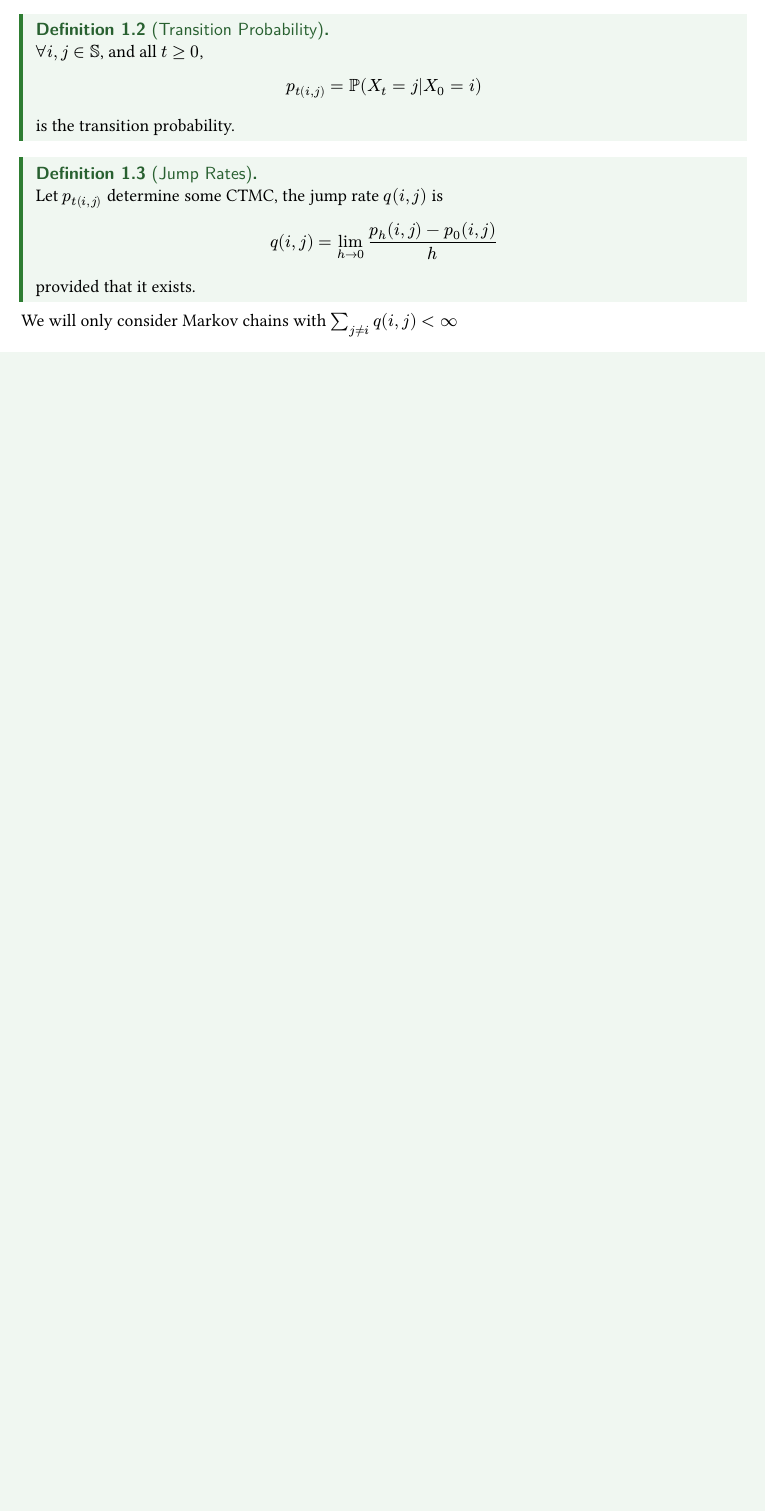
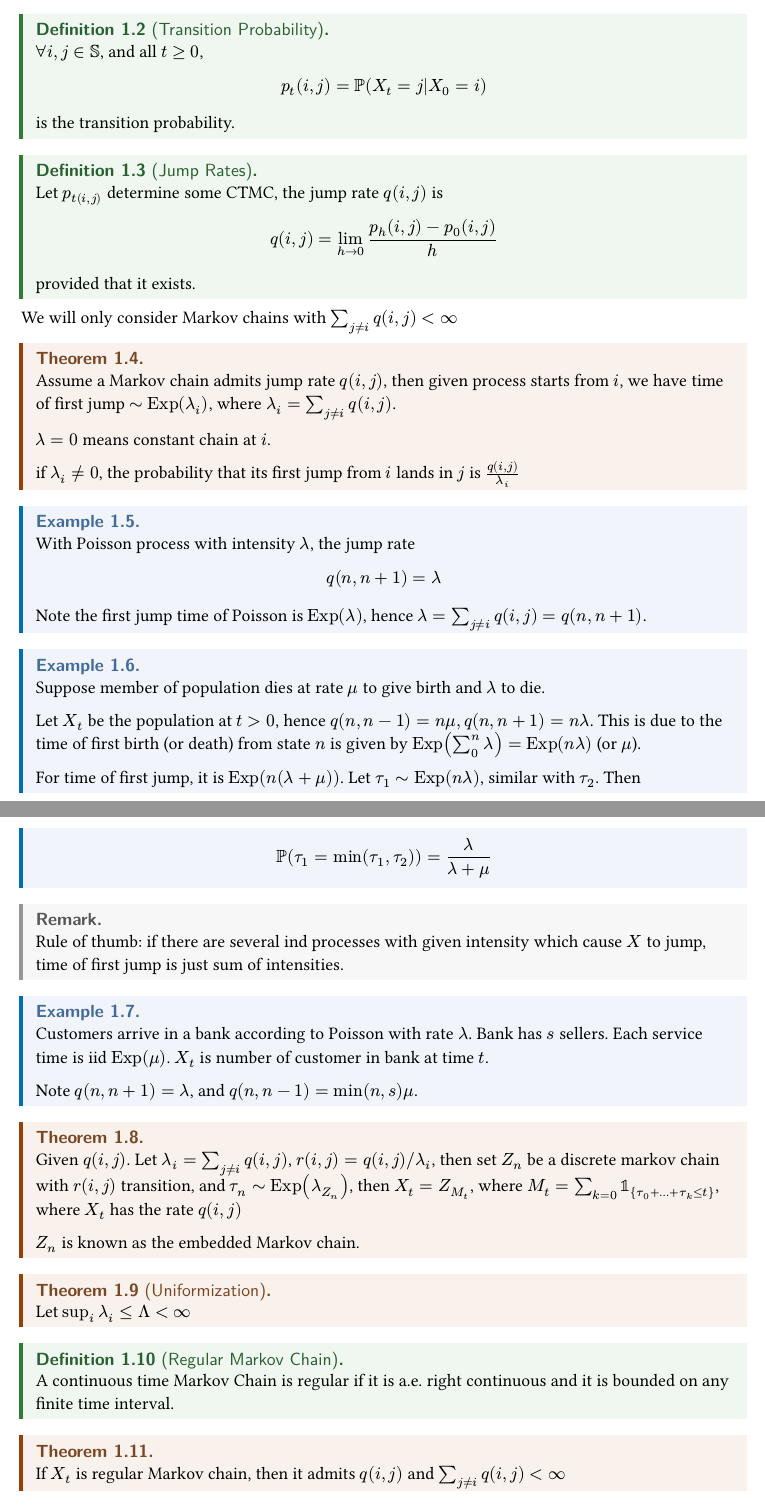
Before and after one commit to Stockholm-Goat/526Notes, a Typst document (ch6-continuous-time-markov-chains.typ): part of the page before the commit and two parts of pages 1 and 2 of 2 after it, the two joined at a grey line, cut so that both start at the same text, the shorter picture padded with empty space. Compiled offline with Typst 0.15.

Commit message:
adds some ch6

```diff
--- a/ch6-continuous-time-markov-chains.typ
+++ b/ch6-continuous-time-markov-chains.typ
@@ -30,3 +30,61 @@
 ]
 
 We will only consider Markov chains with $sum_(j!=i) q(i,j)<oo$
+
+#theorem()[
+  Assume a Markov chain admits jump rate $q(i,j)$, then given process starts from $i$, we have time of first jump $~"Exp"(lambda_i)$, where $lambda_i = sum_(j!=i) q(i,j)$.
+
+  $lambda=0$ means constant chain at $i$.
+
+  if $lambda_i != 0$, the probability that its first jump from $i$ lands in $j$ is $q(i,j)/lambda_i$
+]
+
+#example()[
+  With Poisson process with intensity $lambda$, the jump rate
+  $
+    q(n,n+1)=lambda
+  $
+  Note the first jump time of Poisson is $"Exp"(lambda)$, hence $lambda = sum_(j!=i)q(i,j)=q(n,n+1)$.
+]
+
+#example()[
+  Suppose member of population dies at rate $mu$ to give birth and $lambda$ to die.
+
+  Let $X_t$ be the population at $t>0$, hence $q(n,n-1) = n mu, q(n,n+1)=n lambda$. This is due to the time of first birth (or death) from state $n$ is given by $"Exp"(sum_0^n lambda)="Exp"(n lambda)$ (or $mu$).
+
+  For time of first jump, it is $"Exp"(n(lambda + mu))$. Let $tau_1~"Exp"(n lambda)$, similar with $tau_2$. Then
+  $
+    PP(tau_1 = min(tau_1, tau_2)) = lambda/(lambda+mu)
+  $
+]
+
+#remark()[
+  Rule of thumb: if there are several ind processes with given intensity which cause $X$ to jump, time of first jump is just sum of intensities.
+]
+
+#example()[
+  Customers arrive in a bank according to Poisson with rate $lambda$. Bank has $s$ sellers. Each service time is iid $"Exp"(mu)$. $X_t$ is number of customer in bank at time $t$.
+
+  Note $q(n,n+1)=lambda$, and $q(n,n-1)=min(n,s) mu$.
+]
+
+
+#theorem()[
+  Given $q(i,j)$. Let $lambda_i = sum_(j!=i) q(i,j)$, $r(i,j) = q(i,j) \/ lambda_i$, then set $Z_n$ be a discrete markov chain with $r(i,j)$ transition, and $tau_n ~ "Exp"(lambda_(Z_n))$, then $X_t = Z_(M_t)$, where $M_t = sum_(k=0) bb(1)_{tau_0+...+tau_k <= t}$, where $X_t$ has the rate $q(i,j)$
+
+  $Z_n$ is known as the embedded Markov chain.
+]
+
+#theorem(title: [Uniformization])[
+    Let $sup_i lambda_i <= Lambda < oo$
+]
+
+#definition(title: [Regular Markov Chain])[
+  A continuous time Markov Chain is regular if it is a.e. right continuous and it is bounded on any finite time interval.
+]
+
+#theorem()[
+  If $X_t$ is regular Markov chain, then it admits $q(i,j)$ and $sum_(j!=i) q(i,j)< oo$
+]
+
+= Generators, Kolmogorov Equations
```
Also changed, not shown: ch6-continuous-time-markov-chains.typ (2 more changed lines).
